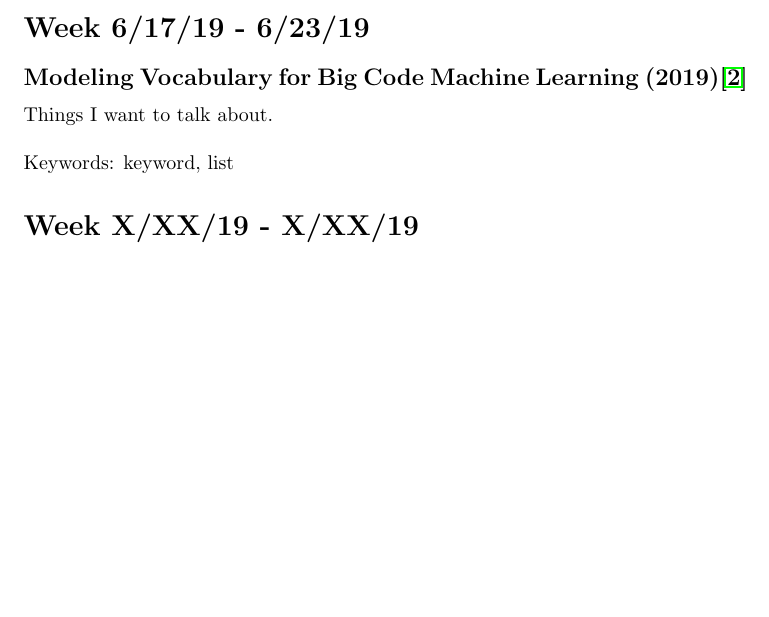
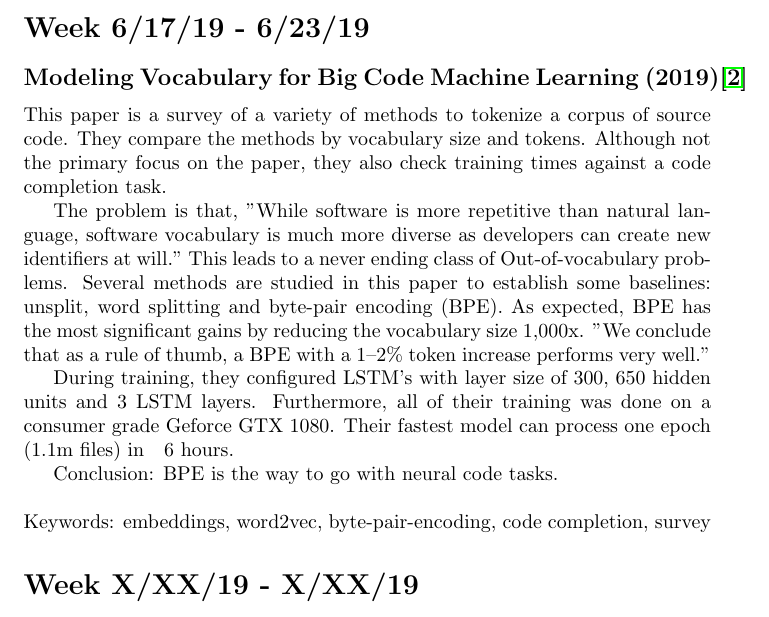
Before and after one commit to shamoons/ai-paper-journal, a LaTeX document (main.tex): part of page 5 of 6, cut so that both start at the same text, the shorter picture padded with empty space. Compiled offline with pdfLaTeX.

```diff
--- a/main.tex
+++ b/main.tex
@@ -111,9 +111,15 @@
 \section*{Week 6/17/19 - 6/23/19}
 \subsection*{Modeling Vocabulary for Big Code Machine Learning (2019)\cite{babii2019modeling}}
 
-Things I want to talk about.
+This paper is a survey of a variety of methods to tokenize a corpus of source code. They compare the methods by vocabulary size and tokens. Although not the primary focus on the paper, they also check training times against a code completion task.
+
+The problem is that, "While software is more repetitive than natural language, software vocabulary is much more diverse as developers can create new identifiers at will." This leads to a never ending class of Out-of-vocabulary problems. Several methods are studied in this paper to establish some baselines: unsplit, word splitting and byte-pair encoding (BPE). As expected, BPE has the most significant gains by reducing the vocabulary size 1,000x. "We conclude that as a rule of thumb, a BPE with a 1–2\% token increase performs very well."
+
+During training, they configured LSTM's with layer size of 300, 650 hidden units and 3 LSTM layers. Furthermore, all of their training was done on a consumer grade Geforce GTX 1080. Their fastest model can process one epoch (1.1m files) in ~ 6 hours.
+
+Conclusion: BPE is the way to go with neural code tasks.
 \newline\newline
-Keywords: keyword, list
+Keywords: embeddings, word2vec, byte-pair-encoding, code completion, survey
 
 
 
```
Also changed, not shown: 1 other file.
